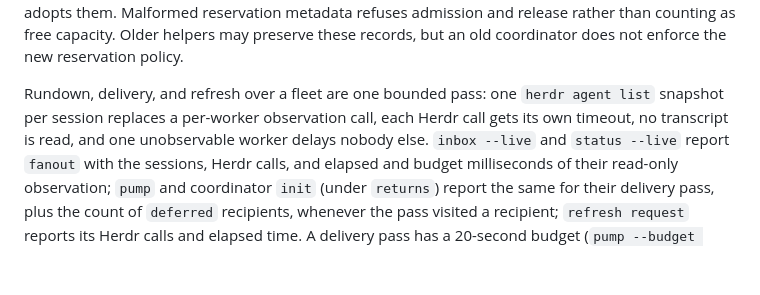
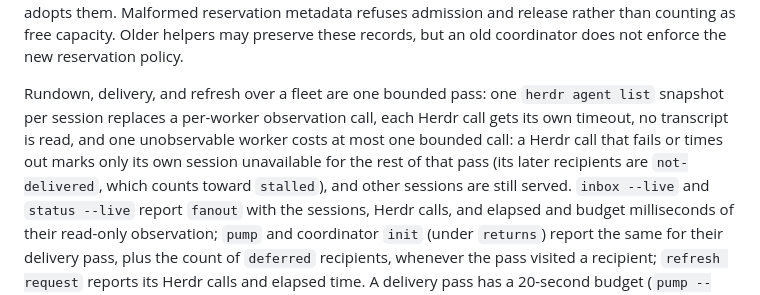
Before and after one commit to douglasjarquin/sum, a Markdown page: docs/configuration.md, the part around the change. Rendered like a GitHub page; blank space fills up the shorter version.

Commit message:
fix(review): state the per-session trip in the fan-out description (#206)

```diff
--- a/docs/configuration.md
+++ b/docs/configuration.md
@@ -97,6 +97,6 @@ Legacy non-archived tasks without reservation metadata count as held until expli
 Malformed reservation metadata refuses admission and release rather than counting as free capacity.
 Older helpers may preserve these records, but an old coordinator does not enforce the new reservation policy.
 
-Rundown, delivery, and refresh over a fleet are one bounded pass: one `herdr agent list` snapshot per session replaces a per-worker observation call, each Herdr call gets its own timeout, no transcript is read, and one unobservable worker delays nobody else.
+Rundown, delivery, and refresh over a fleet are one bounded pass: one `herdr agent list` snapshot per session replaces a per-worker observation call, each Herdr call gets its own timeout, no transcript is read, and one unobservable worker costs at most one bounded call: a Herdr call that fails or times out marks only its own session unavailable for the rest of that pass (its later recipients are `not-delivered`, which counts toward `stalled`), and other sessions are still served.
 `inbox --live` and `status --live` report `fanout` with the sessions, Herdr calls, and elapsed and budget milliseconds of their read-only observation; `pump` and coordinator `init` (under `returns`) report the same for their delivery pass, plus the count of `deferred` recipients, whenever the pass visited a recipient; `refresh request` reports its Herdr calls and elapsed time.
 A delivery pass has a 20-second budget (`pump --budget SECONDS` overrides it for one pass) and `sweep` a 60-second admission budget (`sweep --budget SECONDS`); neither is a setting in this file.
```
